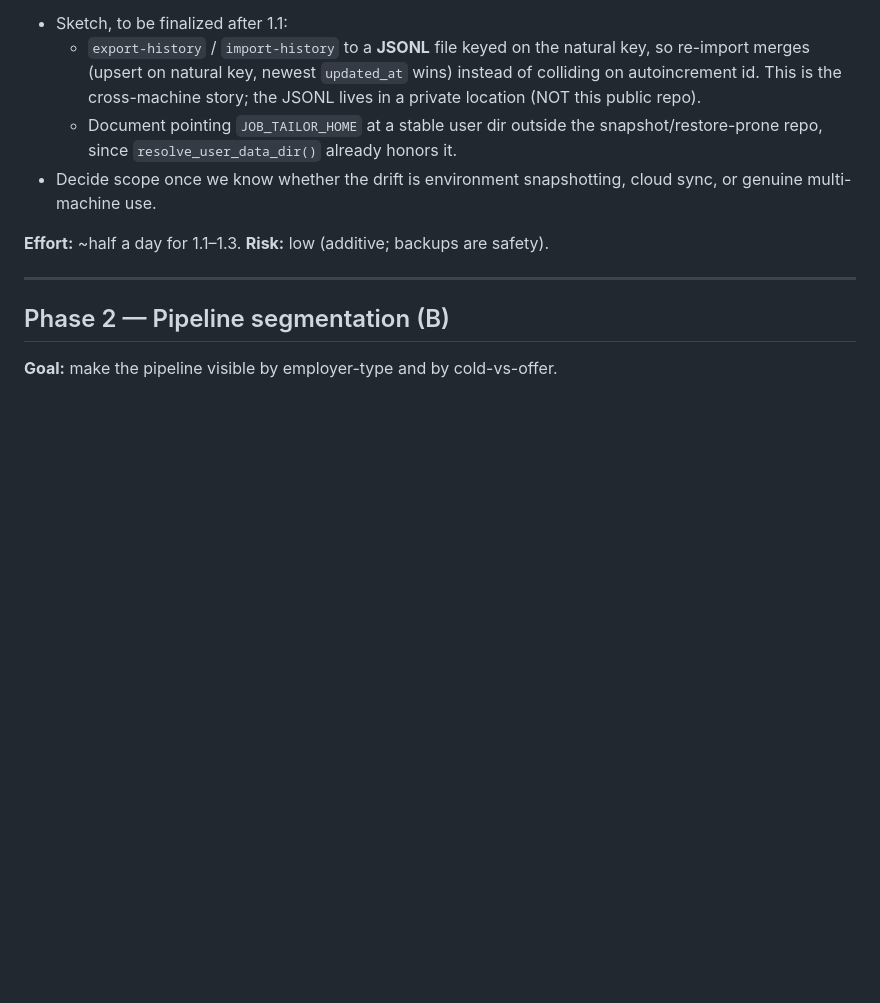
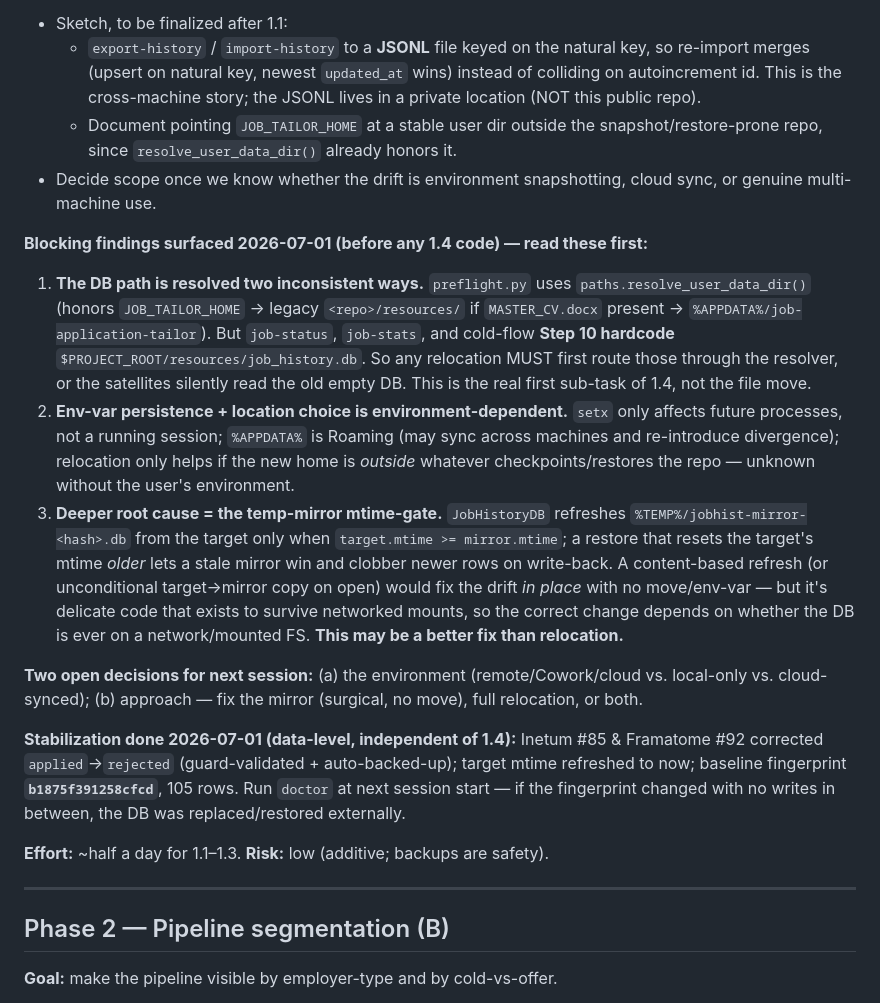
Before and after one commit to eddiegent/AI-Job-Prospecting, a Markdown page: PIPELINE_HARDENING_ROADMAP.md, the part around the change. Drawn GitHub-style; blank space fills up the shorter version.

Commit message:
Roadmap: capture Phase 1.4 blocking findings + stabilization state
Session handoff. Records what building Phase 1 surfaced before any 1.4 code:
the hardcoded DB-path inconsistency (satellites bypass resolve_user_data_dir),
env-var persistence / location caveats, and the temp-mirror mtime-gate as the
deeper root cause (a content-based mirror refresh may beat relocation). Two open
decisions noted (environment; mirror-fix vs relocate vs both). Also records the
2026-07-01 data stabilization + baseline fingerprint b1875f391258cfcd.

Co-Authored-By: Claude Opus 4.8 <noreply@anthropic.com>

```diff
--- a/PIPELINE_HARDENING_ROADMAP.md
+++ b/PIPELINE_HARDENING_ROADMAP.md
@@ -158,6 +158,39 @@ root cause is confirmed.
 - Decide scope once we know whether the drift is environment snapshotting, cloud
   sync, or genuine multi-machine use.
 
+**Blocking findings surfaced 2026-07-01 (before any 1.4 code) — read these first:**
+
+1. **The DB path is resolved two inconsistent ways.** `preflight.py` uses
+   `paths.resolve_user_data_dir()` (honors `JOB_TAILOR_HOME` → legacy
+   `<repo>/resources/` if `MASTER_CV.docx` present → `%APPDATA%/job-application-tailor`).
+   But `job-status`, `job-stats`, and cold-flow **Step 10 hardcode**
+   `$PROJECT_ROOT/resources/job_history.db`. So any relocation MUST first route
+   those through the resolver, or the satellites silently read the old empty DB.
+   This is the real first sub-task of 1.4, not the file move.
+2. **Env-var persistence + location choice is environment-dependent.** `setx`
+   only affects future processes, not a running session; `%APPDATA%` is Roaming
+   (may sync across machines and re-introduce divergence); relocation only helps
+   if the new home is *outside* whatever checkpoints/restores the repo — unknown
+   without the user's environment.
+3. **Deeper root cause = the temp-mirror mtime-gate.** `JobHistoryDB` refreshes
+   `%TEMP%/jobhist-mirror-<hash>.db` from the target only when
+   `target.mtime >= mirror.mtime`; a restore that resets the target's mtime
+   *older* lets a stale mirror win and clobber newer rows on write-back. A
+   content-based refresh (or unconditional target→mirror copy on open) would fix
+   the drift *in place* with no move/env-var — but it's delicate code that exists
+   to survive networked mounts, so the correct change depends on whether the DB
+   is ever on a network/mounted FS. **This may be a better fix than relocation.**
+
+**Two open decisions for next session:** (a) the environment (remote/Cowork/cloud
+vs. local-only vs. cloud-synced); (b) approach — fix the mirror (surgical, no
+move), full relocation, or both.
+
+**Stabilization done 2026-07-01 (data-level, independent of 1.4):** Inetum #85 &
+Framatome #92 corrected `applied`→`rejected` (guard-validated + auto-backed-up);
+target mtime refreshed to now; baseline fingerprint **`b1875f391258cfcd`**, 105
+rows. Run `doctor` at next session start — if the fingerprint changed with no
+writes in between, the DB was replaced/restored externally.
+
 **Effort:** ~half a day for 1.1–1.3. **Risk:** low (additive; backups are safety).
 
 ---
```
